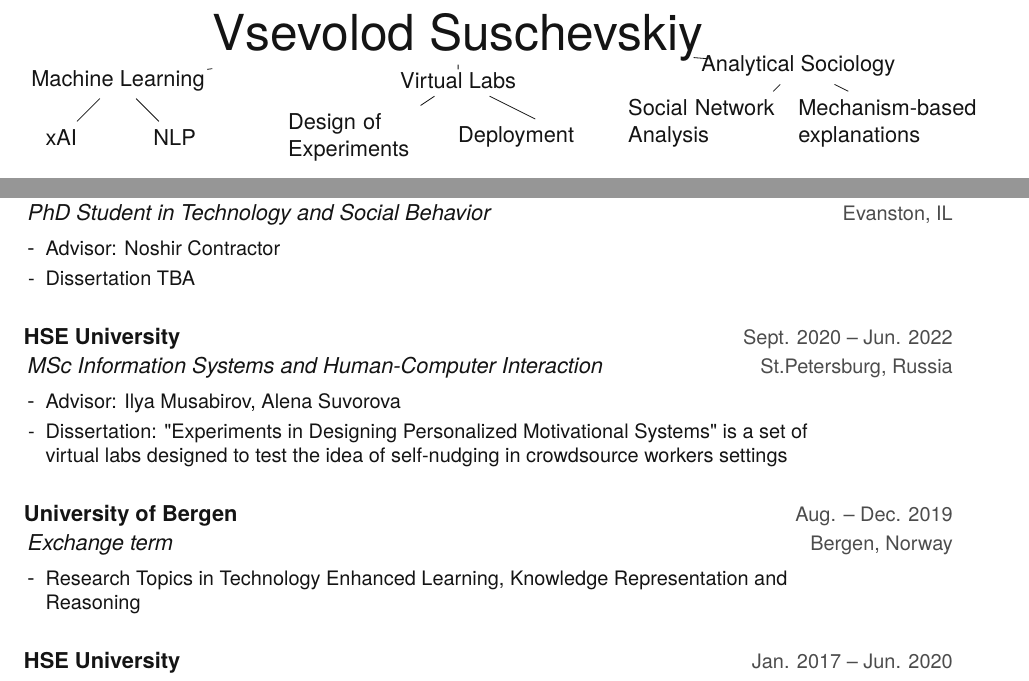
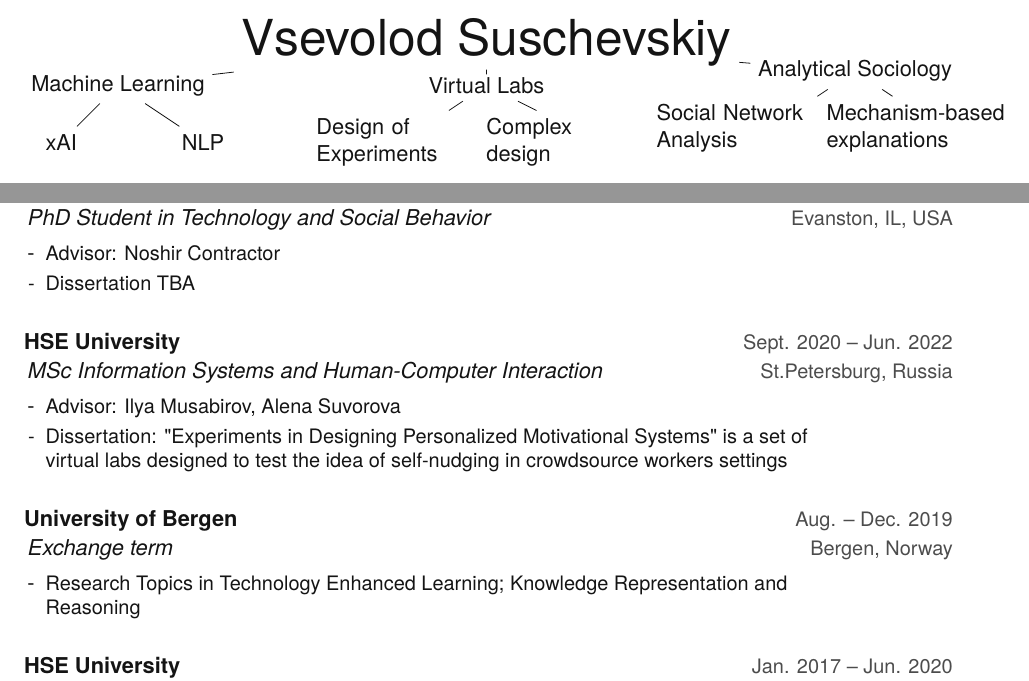
Before and after one commit to vvseva/cv, a LaTeX document (main.tex): two parts of pages 1 and 2 of 4, joined at a grey line, cut so that both start at the same text. Compiled offline with pdfLaTeX.

Commit message:
updated link

```diff
--- a/main.tex
+++ b/main.tex
@@ -179,16 +179,16 @@
   \centering
   \begin{tikzpicture}[]
   \path (0,0) node (x) {\Huge{Vsevolod Suschevskiy}}
-        (6,-0.5) node (y) {Analytical Sociology}
+        (6.5,-0.5) node (y) {Analytical Sociology}
             (5, -1.5) node[text width=4cm] (y1) {Social Network \\
             Analysis}
             (8, -1.5) node[text width=4cm] (y2) {Mechanism-based \\ explanations}
-        (-6,-0.75) node (z) {Machine Learning}
-            (-7, -1.75) node (z1) {xAI}
+        (-6.5,-0.75) node (z) {Machine Learning}
+            (-7.5, -1.75) node (z1) {xAI}
             (-5, -1.75) node (z2) {NLP}
         (0,-0.75) node (k) {Virtual Labs}
             (-1.5, -1.75) node[text width=3cm] (k1) {Design of \\ Experiments}
-            (2, -1.75) node[text width=4cm] (k2) {Deployment};
+            (2, -1.75) node[text width=4cm] (k2) {Complex \\ design};
 
   \draw[]   (x) -- (y)
                 (y) -- (y1)
@@ -313,7 +313,7 @@
   \resumeSubHeadingListStart
     \resumeSubheading
       {Northwestern University}{June 2022 -- present}
-      {PhD Student in Technology and Social Behavior}{Evanston, IL}
+      {PhD Student in Technology and Social Behavior}{Evanston, IL, USA}
     \resumeItemListStart
     \resumeItem {Advisor: Noshir Contractor}
     \resumeItem {Dissertation TBA}
@@ -332,7 +332,7 @@
     {University of Bergen}{Aug. -- Dec. 2019}
     {Exchange term}{Bergen, Norway}
         \resumeItemListStart
-        \resumeItem{Research Topics in Technology Enhanced Learning, Knowledge Representation and Reasoning}
+        \resumeItem{Research Topics in Technology Enhanced Learning; Knowledge Representation and Reasoning}
         \resumeItemListEnd
 
         \resumeSubheading
```
Also changed, not shown: Vsevolod_Suschevskiy_CV.pdf, main.tex (10 more changed lines).
